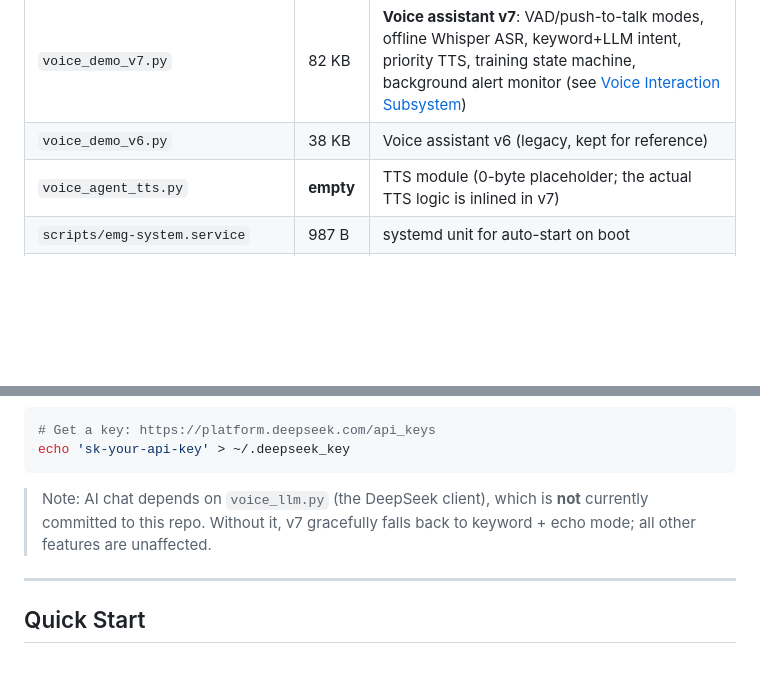
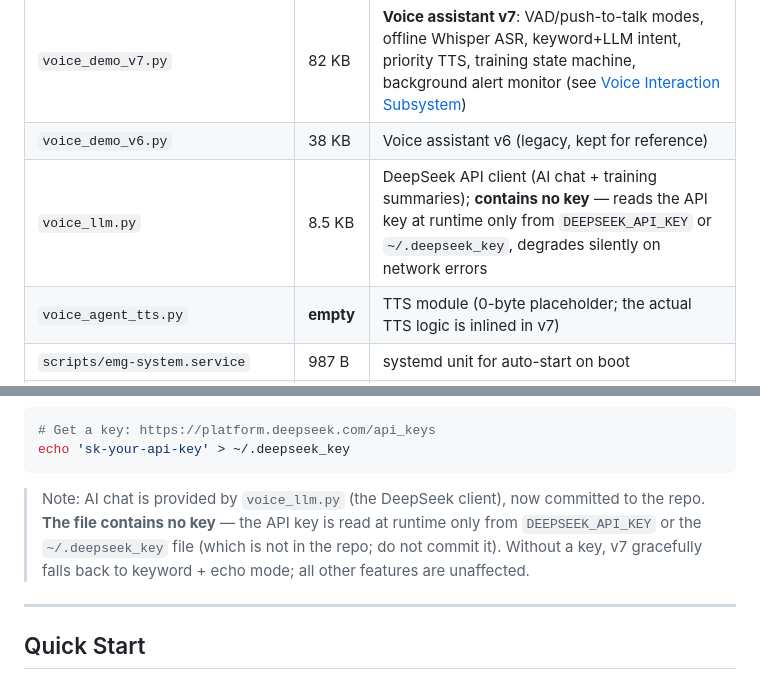
Before and after one commit to quanxian318/SmartSleeve, a Markdown page: README.md, 2 parts joined by grey strips. GitHub-like rendering; blank space fills up the shorter version.

Commit message:
docs: README 标注 voice_llm.py 已提交并说明密钥安全配置（不入库）

````diff
--- a/README.md
+++ b/README.md
@@ -118,6 +118,7 @@ All on-device runtime scripts, ROS2 nodes, inference wrappers, the voice assista
 | `ws_server.py` | 7 KB | ROS2 → WebSocket bridge, exposes `ws://0.0.0.0:8765` for the Mini Program |
 | `voice_demo_v7.py` | 82 KB | **Voice assistant v7**: VAD/push-to-talk modes, offline Whisper ASR, keyword+LLM intent, priority TTS, training state machine, background alert monitor (see [Voice Interaction Subsystem](#voice-interaction-subsystem)) |
 | `voice_demo_v6.py` | 38 KB | Voice assistant v6 (legacy, kept for reference) |
+| `voice_llm.py` | 8.5 KB | DeepSeek API client (AI chat + training summaries); **contains no key** — reads the API key at runtime only from `DEEPSEEK_API_KEY` or `~/.deepseek_key`, degrades silently on network errors |
 | `voice_agent_tts.py` | **empty** | TTS module (0-byte placeholder; the actual TTS logic is inlined in v7) |
 | `scripts/emg-system.service` | 987 B | systemd unit for auto-start on boot |
 | `motion_scaler_63subj.pkl` | 823 B | Motion-feature StandardScaler (fit on the 63-subject dataset) |
@@ -330,7 +331,7 @@ DeepSeek API key (optional, for AI chat & rehab summaries):
 echo 'sk-your-api-key' > ~/.deepseek_key
 ```
 
-> Note: AI chat depends on `voice_llm.py` (the DeepSeek client), which is **not** currently committed to this repo. Without it, v7 gracefully falls back to keyword + echo mode; all other features are unaffected.
+> Note: AI chat is provided by `voice_llm.py` (the DeepSeek client), now committed to the repo. **The file contains no key** — the API key is read at runtime only from `DEEPSEEK_API_KEY` or the `~/.deepseek_key` file (which is not in the repo; do not commit it). Without a key, v7 gracefully falls back to keyword + echo mode; all other features are unaffected.
 
 ---
 
````
